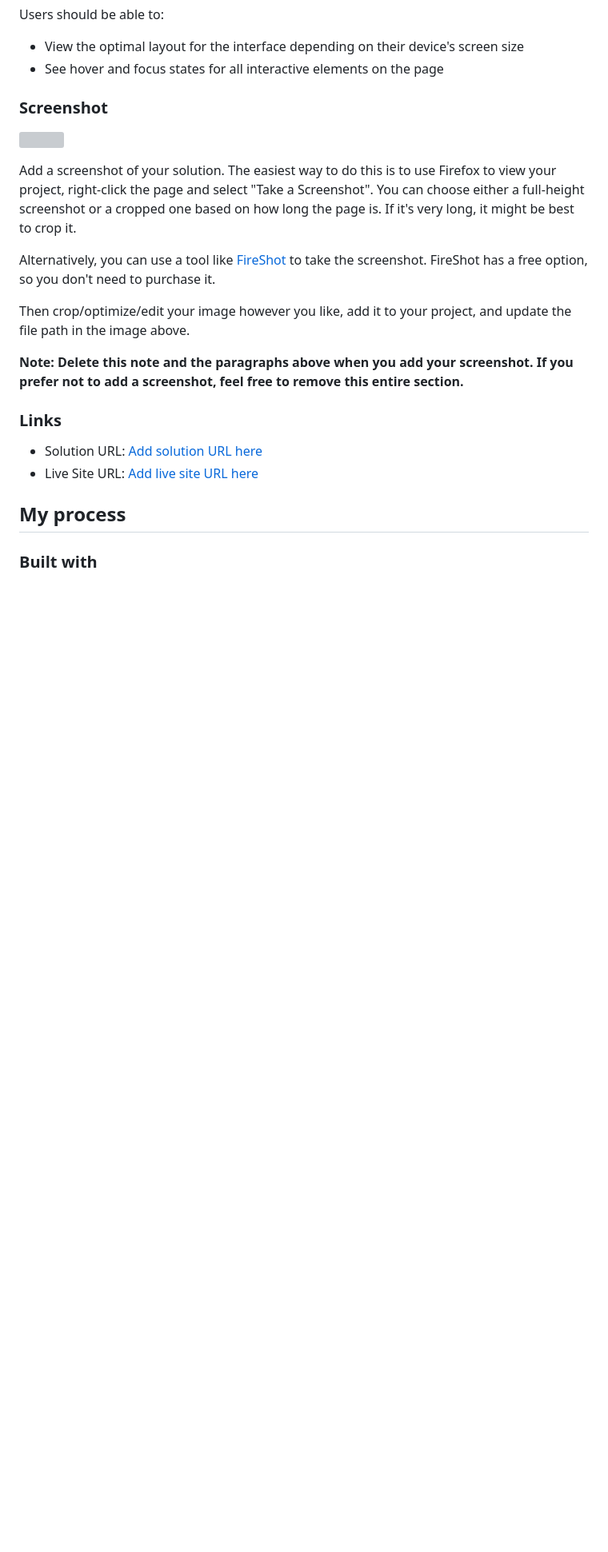
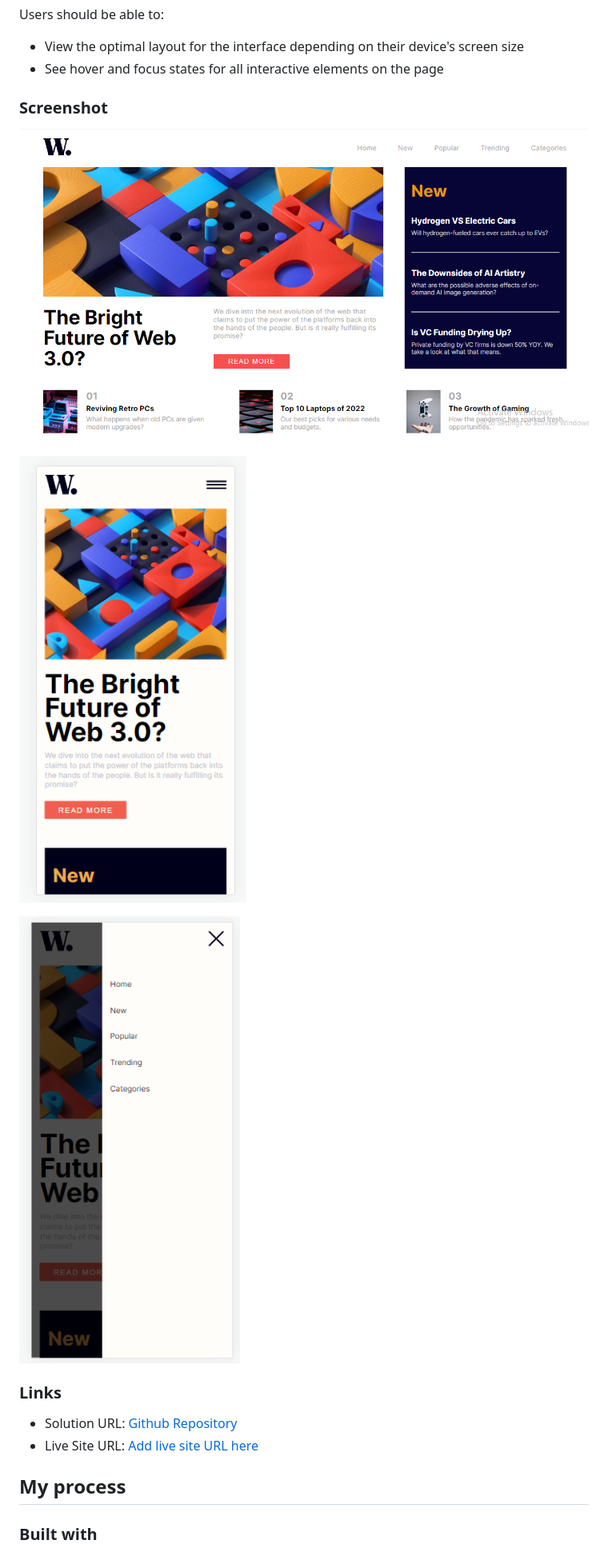
Before and after one commit to Emmanuel-obiora/news-homepage-panther, a Markdown page: README-template.md, the part around one of its changes. Shown at 80% size. GitHub-like rendering; pictures changed too: assets/screeshots/desktop.png (added), assets/screeshots/mobile.png (added), assets/screeshots/open nav.png (added); blank space fills up the shorter version; grey boxes are pictures that could not be loaded.

Commit message:
Making amends to the ReadMe template

```diff
--- a/README-template.md
+++ b/README-template.md
@@ -29,19 +29,15 @@ Users should be able to:
 
 ### Screenshot
 
-![](./screenshot.jpg)
+![Desktop](./assets/screeshots/desktop.png)
 
-Add a screenshot of your solution. The easiest way to do this is to use Firefox to view your project, right-click the page and select "Take a Screenshot". You can choose either a full-height screenshot or a cropped one based on how long the page is. If it's very long, it might be best to crop it.
+![Mobile](./assets/screeshots/mobile.png)
 
-Alternatively, you can use a tool like [FireShot](https://getfireshot.com/) to take the screenshot. FireShot has a free option, so you don't need to purchase it.
-
-Then crop/optimize/edit your image however you like, add it to your project, and update the file path in the image above.
-
-**Note: Delete this note and the paragraphs above when you add your screenshot. If you prefer not to add a screenshot, feel free to remove this entire section.**
+![Open-Nav](./assets/screeshots/open%20nav.png)
 
 ### Links
 
-- Solution URL: [Add solution URL here](https://your-solution-url.com)
+- Solution URL: [Github Repository](https://your-solution-url.com)
 - Live Site URL: [Add live site URL here](https://your-live-site-url.com)
 
 ## My process
```
Also changed, not shown: other parts of README-template.md (+1 -6 lines), style-guide.md (+2 -2 lines), 2 other files.
